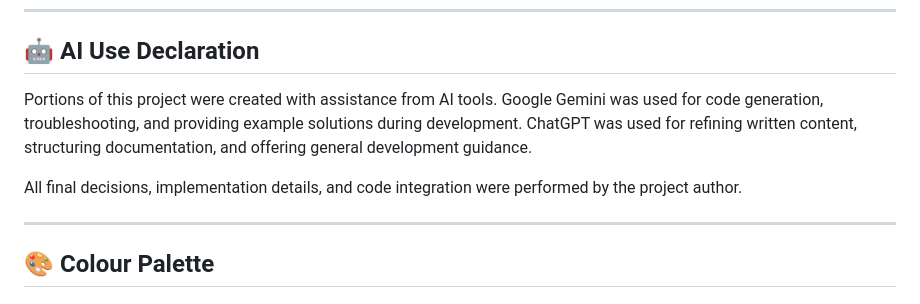
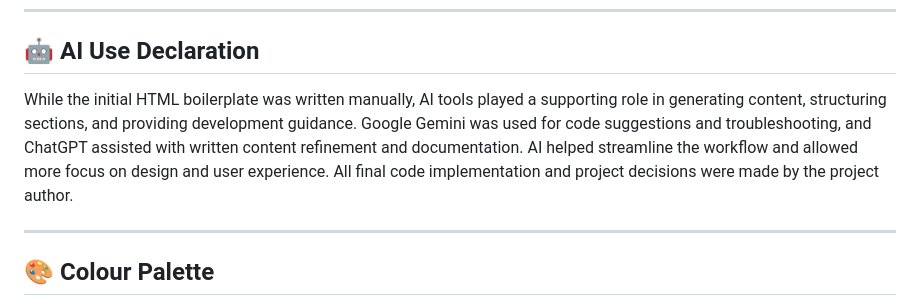
Before and after one commit to Scorchius-dev/velocity-customs, a Markdown page: README.md, the part around the change. Rendered like a GitHub page.

```diff
--- a/README.md
+++ b/README.md
@@ -174,11 +174,7 @@ All tested pages function as intended.
 
 ## 🤖 AI Use Declaration
 
-Portions of this project were created with assistance from AI tools.
-Google Gemini was used for code generation, troubleshooting, and providing example solutions during development.
-ChatGPT was used for refining written content, structuring documentation, and offering general development guidance.
-
-All final decisions, implementation details, and code integration were performed by the project author.
+While the initial HTML boilerplate was written manually, AI tools played a supporting role in generating content, structuring sections, and providing development guidance. Google Gemini was used for code suggestions and troubleshooting, and ChatGPT assisted with written content refinement and documentation. AI helped streamline the workflow and allowed more focus on design and user experience. All final code implementation and project decisions were made by the project author.
 
 ---
 
```
